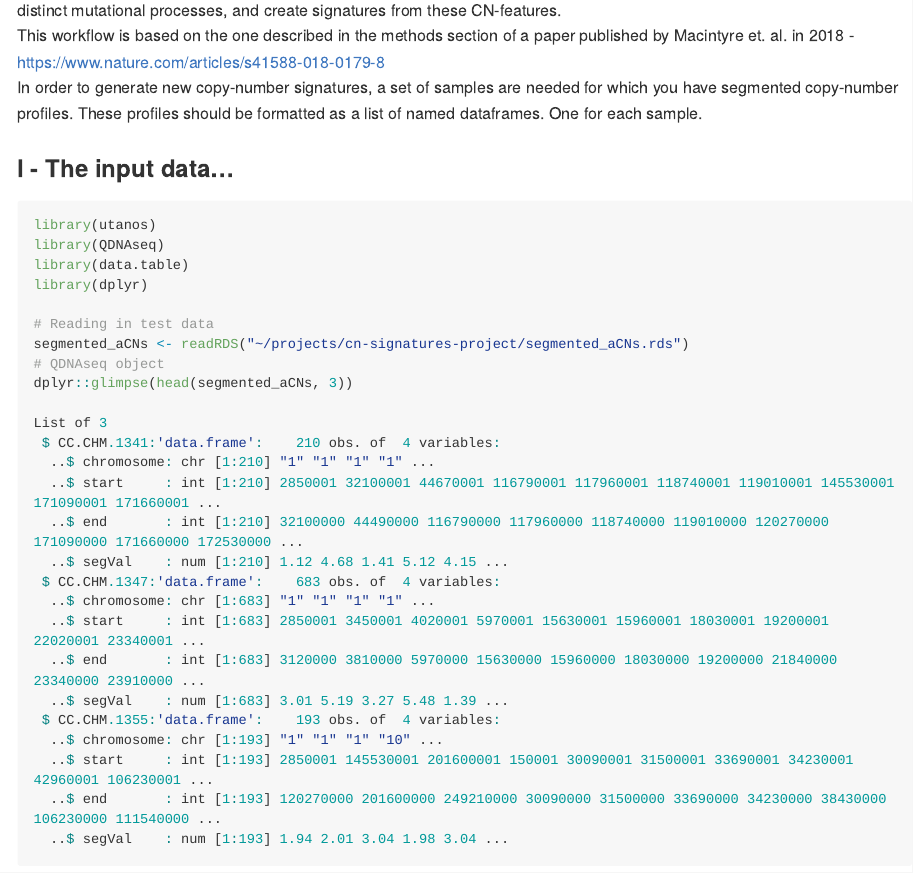
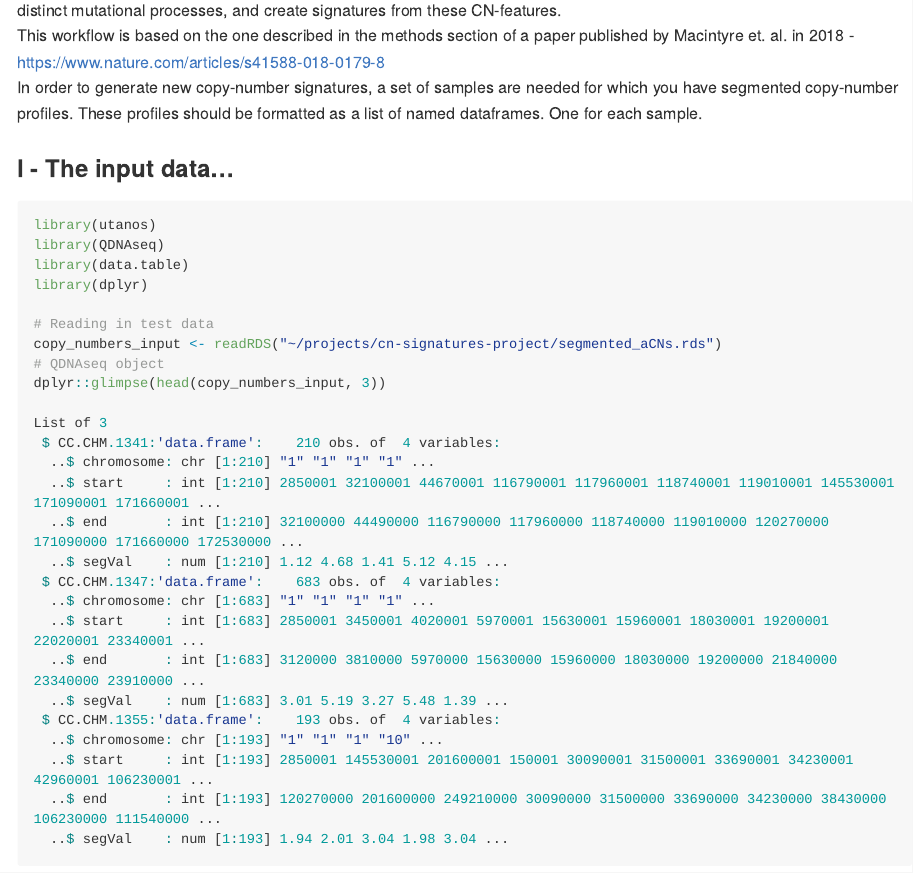
Before and after one commit to Huntsmanlab/utanos, an R Markdown document (vignettes/create-new-cn-signatures.Rmd): the page in a window 1100 px wide, from 140 px down. Rendered offline with R 4.5, knitr and Pandoc, with nearby package versions; long lines of code are wrapped.

Commit message:
minor wording edits. nothing functional.

```diff
--- a/vignettes/create-new-cn-signatures.Rmd
+++ b/vignettes/create-new-cn-signatures.Rmd
@@ -28,9 +28,9 @@ library(data.table)
 library(dplyr)
 
 # Reading in test data
-segmented_aCNs <- readRDS("~/projects/cn-signatures-project/segmented_aCNs.rds")
+copy_numbers_input <- readRDS("~/projects/cn-signatures-project/segmented_aCNs.rds")
 # QDNAseq object
-dplyr::glimpse(head(segmented_aCNs, 3))
+dplyr::glimpse(head(copy_numbers_input, 3))
 
 List of 3
  $ CC.CHM.1341:'data.frame':	210 obs. of  4 variables:
```
Also changed, not shown: README.md.
